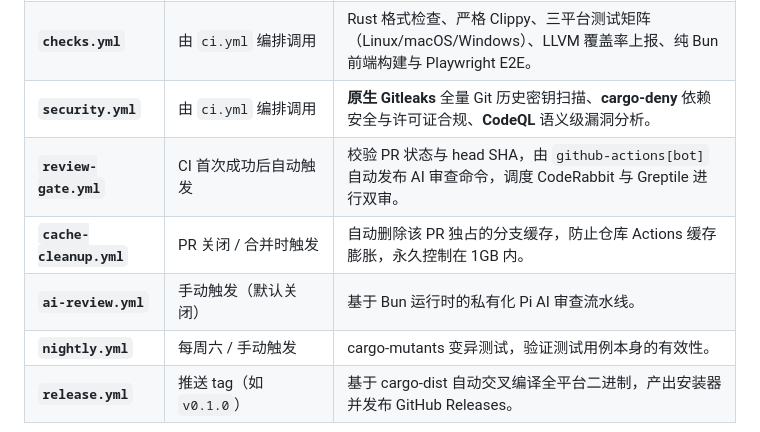
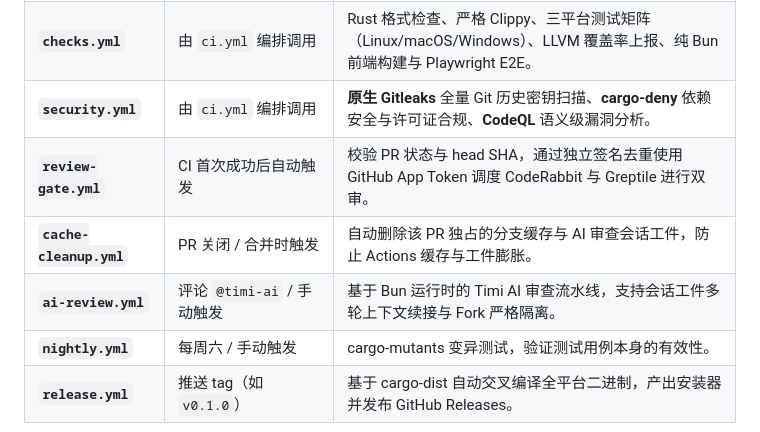
Before and after one commit to 0xTimi-labs/rust-template, a Markdown page: README.md, the part around the change. GitHub-like rendering.

Commit message:
docs: 更新 CI 流水线、AI 审查门禁与凭据配置指南
同步更新 GitHub Actions 架构、Review Gate 独立签名去重、GitHub App 凭据与 Actions 依赖版本基线。

```diff
--- a/README.md
+++ b/README.md
@@ -29,9 +29,9 @@ python3 scripts/setup.py <你的GitHub组织/用户名> my-project "我的新项
 | **`ci.yml`** | PR / push main / merge_group / 每周一定时 | **CI 编排者**：并行调度 `checks.yml` 与 `security.yml`，具备 SHA 级精准防抖。 |
 | **`checks.yml`** | 由 `ci.yml` 编排调用 | Rust 格式检查、严格 Clippy、三平台测试矩阵（Linux/macOS/Windows）、LLVM 覆盖率上报、纯 Bun 前端构建与 Playwright E2E。 |
 | **`security.yml`** | 由 `ci.yml` 编排调用 | **原生 Gitleaks** 全量 Git 历史密钥扫描、**cargo-deny** 依赖安全与许可证合规、**CodeQL** 语义级漏洞分析。 |
-| **`review-gate.yml`** | CI 首次成功后自动触发 | 校验 PR 状态与 head SHA，由 `github-actions[bot]` 自动发布 AI 审查命令，调度 CodeRabbit 与 Greptile 进行双审。 |
-| **`cache-cleanup.yml`** | PR 关闭 / 合并时触发 | 自动删除该 PR 独占的分支缓存，防止仓库 Actions 缓存膨胀，永久控制在 1GB 内。 |
-| **`ai-review.yml`** | 手动触发（默认关闭） | 基于 Bun 运行时的私有化 Pi AI 审查流水线。 |
+| **`review-gate.yml`** | CI 首次成功后自动触发 | 校验 PR 状态与 head SHA，通过独立签名去重使用 GitHub App Token 调度 CodeRabbit 与 Greptile 进行双审。 |
+| **`cache-cleanup.yml`** | PR 关闭 / 合并时触发 | 自动删除该 PR 独占的分支缓存与 AI 审查会话工件，防止 Actions 缓存与工件膨胀。 |
+| **`ai-review.yml`** | 评论 `@timi-ai` / 手动触发 | 基于 Bun 运行时的 Timi AI 审查流水线，支持会话工件多轮上下文续接与 Fork 严格隔离。 |
 | **`nightly.yml`** | 每周六 / 手动触发 | cargo-mutants 变异测试，验证测试用例本身的有效性。 |
 | **`release.yml`** | 推送 tag（如 `v0.1.0`） | 基于 cargo-dist 自动交叉编译全平台二进制，产出安装器并发布 GitHub Releases。 |
 
```
Also changed, not shown: docs/github-actions-setup-guide.md (+10 -6 lines), docs/project-setup-guide.md (+4 -3 lines).
